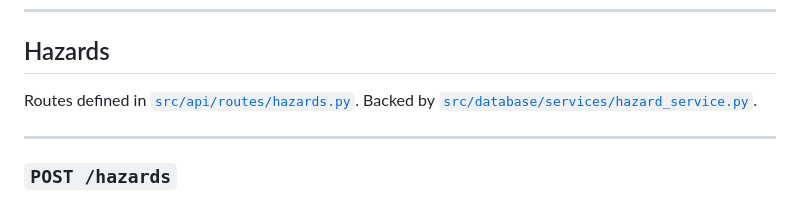
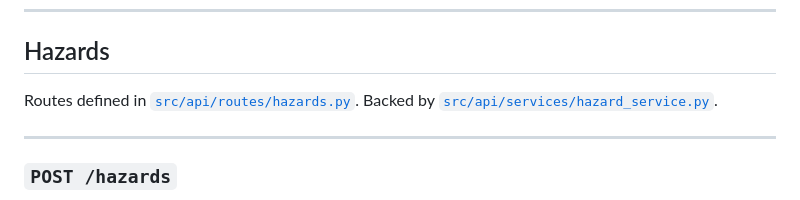
Before and after one commit to 1Bananas1/hackSLU2026, a Markdown page: docs/API.md, the part around the change. Rendered like a GitHub page.

Commit message:
fix: update hazard_service.py path in API.md documentation
Co-authored-by: Rojoloco04 <122854163+Rojoloco04@users.noreply.github.com>

```diff
--- a/docs/API.md
+++ b/docs/API.md
@@ -62,7 +62,7 @@ No authentication required.
 ## Hazards
 
 Routes defined in [`src/api/routes/hazards.py`](../src/api/routes/hazards.py).
-Backed by [`src/database/services/hazard_service.py`](../src/database/services/hazard_service.py).
+Backed by [`src/api/services/hazard_service.py`](../src/api/services/hazard_service.py).
 
 ---
 
```
